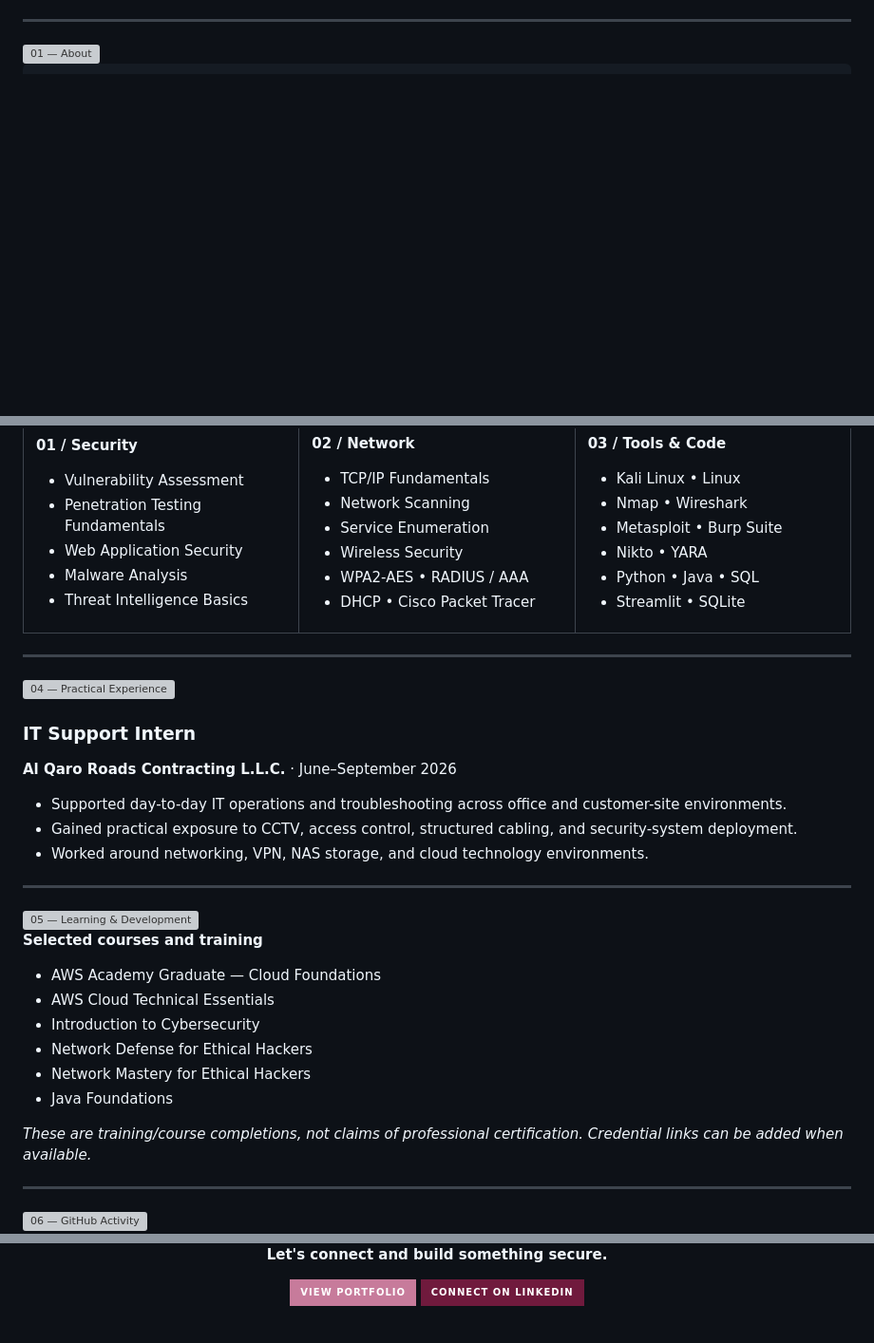
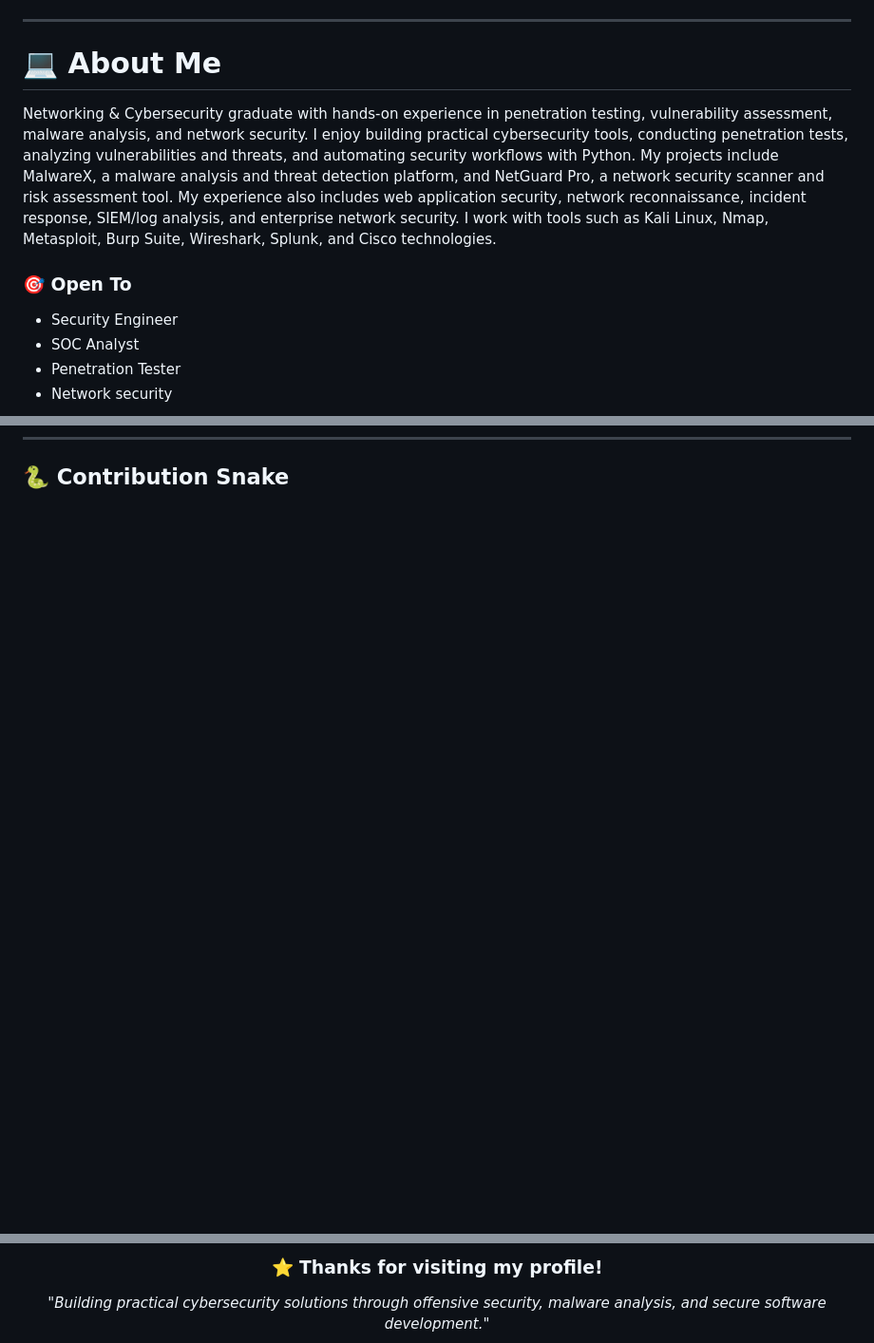
Before and after one commit to MohammedAbusafieh/MohammedAbusafieh, a Markdown page: README.md, 3 parts joined by grey strips. Shown at 95% size. GitHub-like rendering; badges without logos; blank space fills up the shorter version; grey boxes are pictures that could not be loaded.

```diff
--- a/README.md
+++ b/README.md
@@ -12,4 +33,17 @@
 
 ---
 
-<img src="assets/about-heading.svg" width="100%" alt="01 — About"/>
+# 💻 About Me
+
+Networking & Cybersecurity graduate with hands-on experience in penetration testing, vulnerability assessment, malware analysis, and network security.
+I enjoy building practical cybersecurity tools, conducting penetration tests, analyzing vulnerabilities and threats, and automating security workflows with Python. My projects include MalwareX, a malware analysis and threat detection platform, and NetGuard Pro, a network security scanner and risk assessment tool.
+My experience also includes web application security, network reconnaissance, incident response, SIEM/log analysis, and enterprise network security. I work with tools such as Kali Linux, Nmap, Metasploit, Burp Suite, Wireshark, Splunk, and Cisco technologies.
+
+### 🎯 Open To
+
+- Security Engineer
+- SOC Analyst
+- Penetration Tester
+- Network security
+
+
@@ -166,68 +270,4 @@ A multi-floor enterprise wireless network design built in Cisco Packet Tracer.
-**01 / Security**
-
-- Vulnerability Assessment
-- Penetration Testing Fundamentals
-- Web Application Security
-- Malware Analysis
-- Threat Intelligence Basics
-
-</td>
-<td width="33%" valign="top">
-
-**02 / Network**
-
-- TCP/IP Fundamentals
-- Network Scanning
-- Service Enumeration
-- Wireless Security
-- WPA2-AES • RADIUS / AAA
-- DHCP • Cisco Packet Tracer
-
-</td>
-<td width="33%" valign="top">
-
-**03 / Tools & Code**
-
-- Kali Linux • Linux
-- Nmap • Wireshark
-- Metasploit • Burp Suite
-- Nikto • YARA
-- Python • Java • SQL
-- Streamlit • SQLite
-
-</td>
-</tr>
-</table>
-
----
-
-<img src="assets/experience-heading.svg" width="100%" alt="04 — Practical Experience"/>
-
-### IT Support Intern
-**Al Qaro Roads Contracting L.L.C.** · June–September 2026
-
-- Supported day-to-day IT operations and troubleshooting across office and customer-site environments.
-- Gained practical exposure to CCTV, access control, structured cabling, and security-system deployment.
-- Worked around networking, VPN, NAS storage, and cloud technology environments.
-
----
-
-<img src="assets/learning-heading.svg" width="100%" alt="05 — Learning & Development"/>
-
-**Selected courses and training**
-
-- AWS Academy Graduate — Cloud Foundations
-- AWS Cloud Technical Essentials
-- Introduction to Cybersecurity
-- Network Defense for Ethical Hackers
-- Network Mastery for Ethical Hackers
-- Java Foundations
-
-*These are training/course completions, not claims of professional certification. Credential links can be added when available.*
-
----
-
-<img src="assets/activity-heading.svg" width="100%" alt="06 — GitHub Activity"/>
+## 🐍 Contribution Snake
 
 <div align="center">
 
@@ -244,8 +306,7 @@ A multi-floor enterprise wireless network design built in Cisco Packet Tracer.
 
 <div align="center">
 
-**Let's connect and build something secure.**
+### ⭐ Thanks for visiting my profile!
 
-<a href="https://mohammedkhalidportfolio.netlify.app/"><img src="https://img.shields.io/badge/VIEW_PORTFOLIO-C77B9B?style=for-the-badge&logo=firefox&logoColor=10070C" alt="Portfolio"/></a>
-<a href="https://www.linkedin.com/in/mohammed-khalid-abusafieh-06243b284/"><img src="https://img.shields.io/badge/CONNECT_ON_LINKEDIN-701A3D?style=for-the-badge&logo=linkedin&logoColor=F8F0F3" alt="LinkedIn"/></a>
+*"Building practical cybersecurity solutions through offensive security, malware analysis, and secure software development."*
 
```
Also changed, not shown: other parts of README.md (+267 -154 lines).
